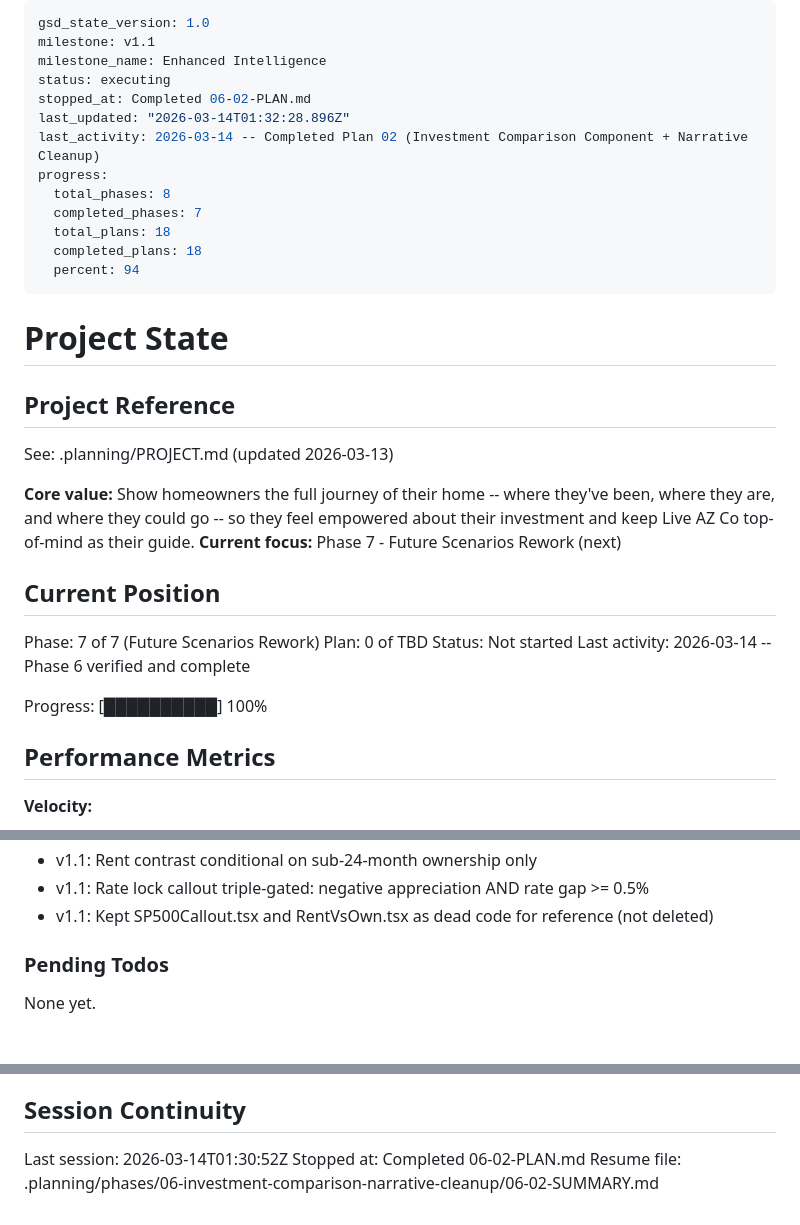
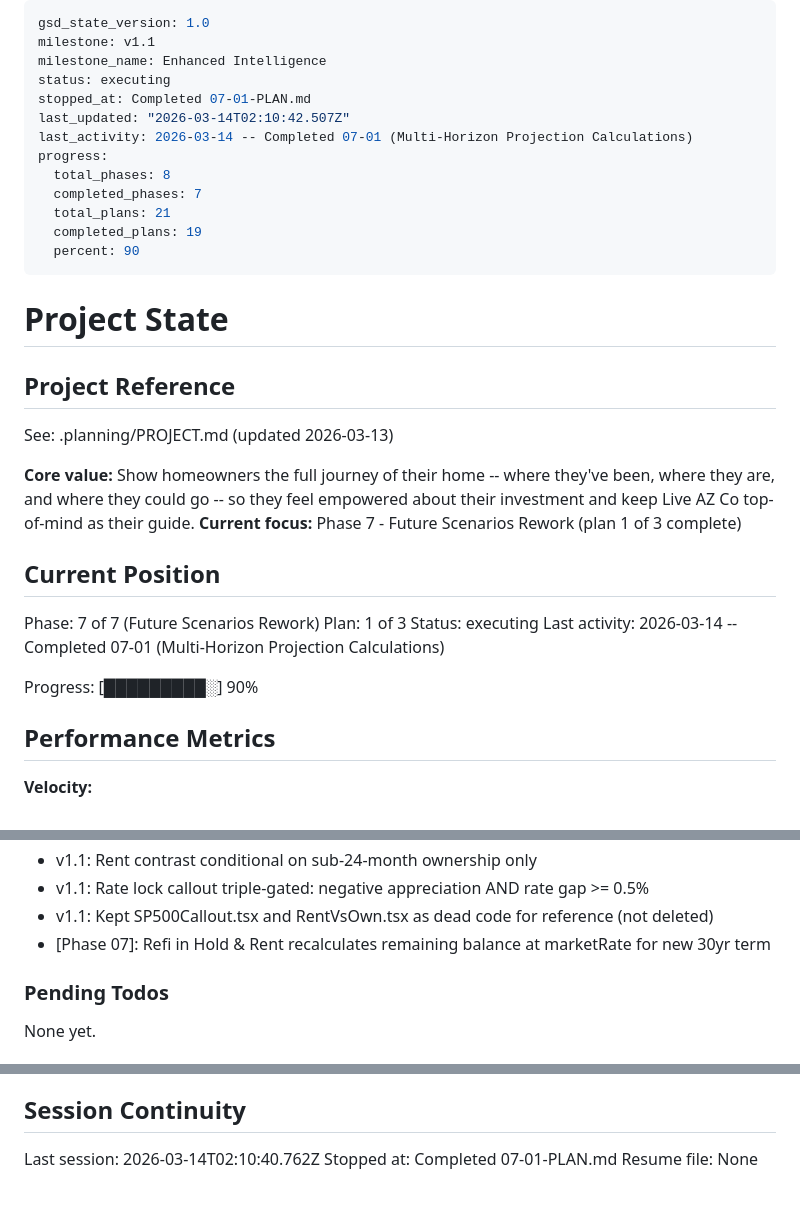
Before and after one commit to Joshhoganliveaz/roam-dashboard, a Markdown page: .planning/STATE.md, 3 parts joined by grey strips. Drawn GitHub-style.

Commit message:
docs(07-01): complete multi-horizon projection calculations plan
Co-Authored-By: Claude Opus 4.6 <noreply@anthropic.com>

```diff
--- a/.planning/STATE.md
+++ b/.planning/STATE.md
@@ -3,15 +3,15 @@ gsd_state_version: 1.0
 milestone: v1.1
 milestone_name: Enhanced Intelligence
 status: executing
-stopped_at: Completed 06-02-PLAN.md
-last_updated: "2026-03-14T01:32:28.896Z"
-last_activity: 2026-03-14 -- Completed Plan 02 (Investment Comparison Component + Narrative Cleanup)
+stopped_at: Completed 07-01-PLAN.md
+last_updated: "2026-03-14T02:10:42.507Z"
+last_activity: 2026-03-14 -- Completed 07-01 (Multi-Horizon Projection Calculations)
 progress:
   total_phases: 8
   completed_phases: 7
-  total_plans: 18
-  completed_plans: 18
-  percent: 94
+  total_plans: 21
+  completed_plans: 19
+  percent: 90
 ---
 
 # Project State
@@ -21,16 +21,16 @@ progress:
 See: .planning/PROJECT.md (updated 2026-03-13)
 
 **Core value:** Show homeowners the full journey of their home -- where they've been, where they are, and where they could go -- so they feel empowered about their investment and keep Live AZ Co top-of-mind as their guide.
-**Current focus:** Phase 7 - Future Scenarios Rework (next)
+**Current focus:** Phase 7 - Future Scenarios Rework (plan 1 of 3 complete)
 
 ## Current Position
 
 Phase: 7 of 7 (Future Scenarios Rework)
-Plan: 0 of TBD
-Status: Not started
-Last activity: 2026-03-14 -- Phase 6 verified and complete
+Plan: 1 of 3
+Status: executing
+Last activity: 2026-03-14 -- Completed 07-01 (Multi-Horizon Projection Calculations)
 
-Progress: [██████████] 100%
+Progress: [█████████░] 90%
 
 ## Performance Metrics
 
@@ -75,6 +75,7 @@ Recent decisions affecting current work:
 - v1.1: Rent contrast conditional on sub-24-month ownership only
 - v1.1: Rate lock callout triple-gated: negative appreciation AND rate gap >= 0.5%
 - v1.1: Kept SP500Callout.tsx and RentVsOwn.tsx as dead code for reference (not deleted)
+- [Phase 07]: Refi in Hold & Rent recalculates remaining balance at marketRate for new 30yr term
 
 ### Pending Todos
 
@@ -88,6 +89,6 @@ None yet.
 
 ## Session Continuity
 
-Last session: 2026-03-14T01:30:52Z
-Stopped at: Completed 06-02-PLAN.md
-Resume file: .planning/phases/06-investment-comparison-narrative-cleanup/06-02-SUMMARY.md
+Last session: 2026-03-14T02:10:40.762Z
+Stopped at: Completed 07-01-PLAN.md
+Resume file: None
```
Also changed, not shown: .planning/REQUIREMENTS.md (+6 -6 lines), 1 other file.
